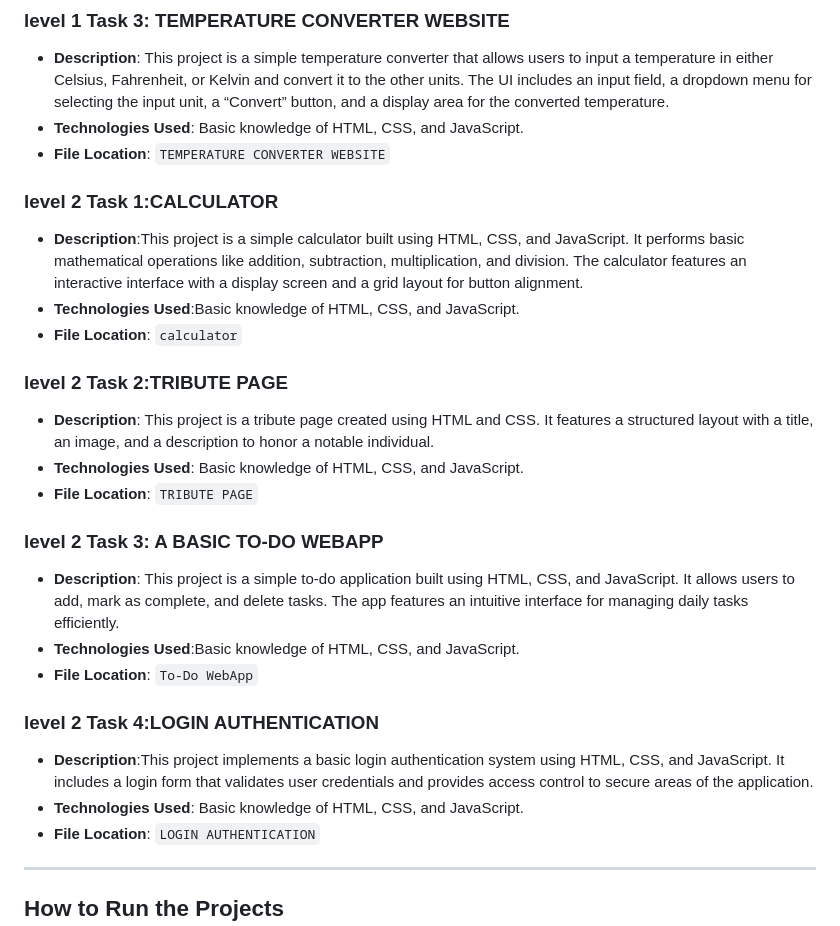
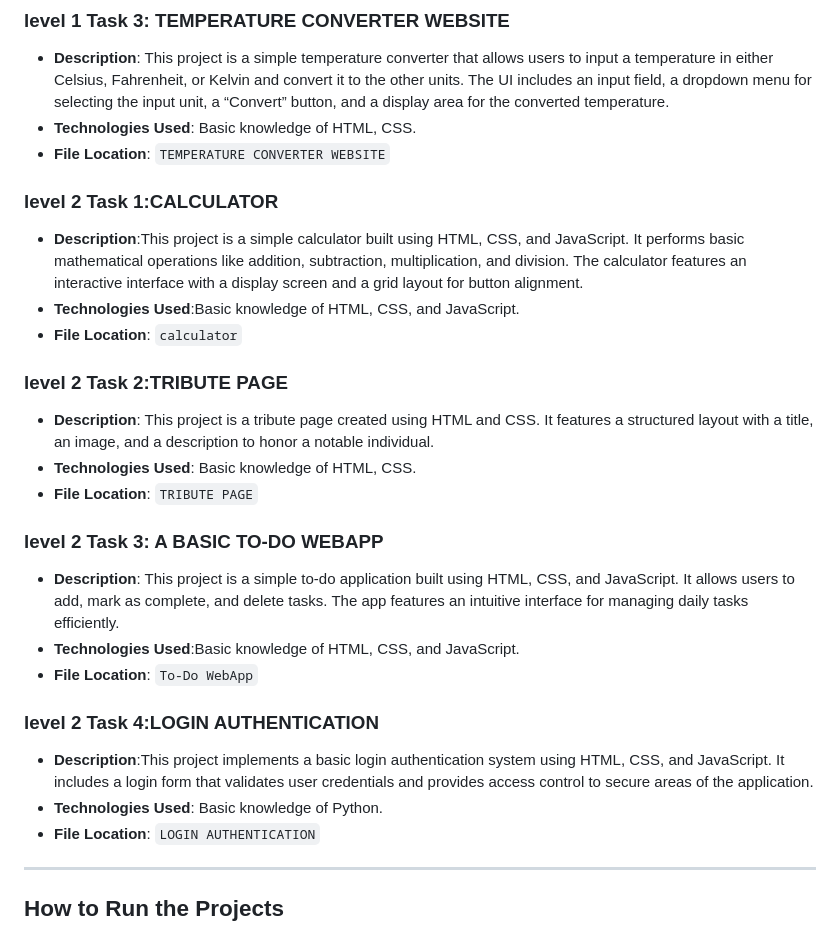
Before and after one commit to harshitha-016/OIBSIP, a Markdown page: README.md, the part around the change. GitHub-like rendering.

```diff
--- a/README.md
+++ b/README.md
@@ -28,7 +28,7 @@ This repository contains the projects and tasks completed during the **Oasis Inf
 
 ###  level 1 Task 3: TEMPERATURE CONVERTER WEBSITE
 - **Description**: This project is a simple temperature converter that allows users to input a temperature in either Celsius, Fahrenheit, or Kelvin and convert it to the other units. The UI includes an input field, a dropdown menu for selecting the input unit, a “Convert” button, and a display area for the converted temperature.
-- **Technologies Used**: Basic knowledge of HTML, CSS, and JavaScript.
+- **Technologies Used**: Basic knowledge of HTML, CSS.
 - **File Location**: `TEMPERATURE CONVERTER WEBSITE`
 
 ###  level 2 Task 1:CALCULATOR
@@ -38,7 +38,7 @@ This repository contains the projects and tasks completed during the **Oasis Inf
 
 ###  level 2 Task 2:TRIBUTE PAGE
 - **Description**: This project is a tribute page created using HTML and CSS. It features a structured layout with a title, an image, and a description to honor a notable individual.
-- **Technologies Used**: Basic knowledge of HTML, CSS, and JavaScript.
+- **Technologies Used**: Basic knowledge of HTML, CSS.
 - **File Location**: `TRIBUTE PAGE`
 
 ###  level 2 Task 3: A BASIC TO-DO WEBAPP
@@ -48,7 +48,7 @@ This repository contains the projects and tasks completed during the **Oasis Inf
 
 ###  level 2 Task 4:LOGIN AUTHENTICATION
 - **Description**:This project implements a basic login authentication system using HTML, CSS, and JavaScript. It includes a login form that validates user credentials and provides access control to secure areas of the application.
-- **Technologies Used**: Basic knowledge of HTML, CSS, and JavaScript.
+- **Technologies Used**: Basic knowledge of Python.
 - **File Location**: `LOGIN AUTHENTICATION`
 
 ---
```
